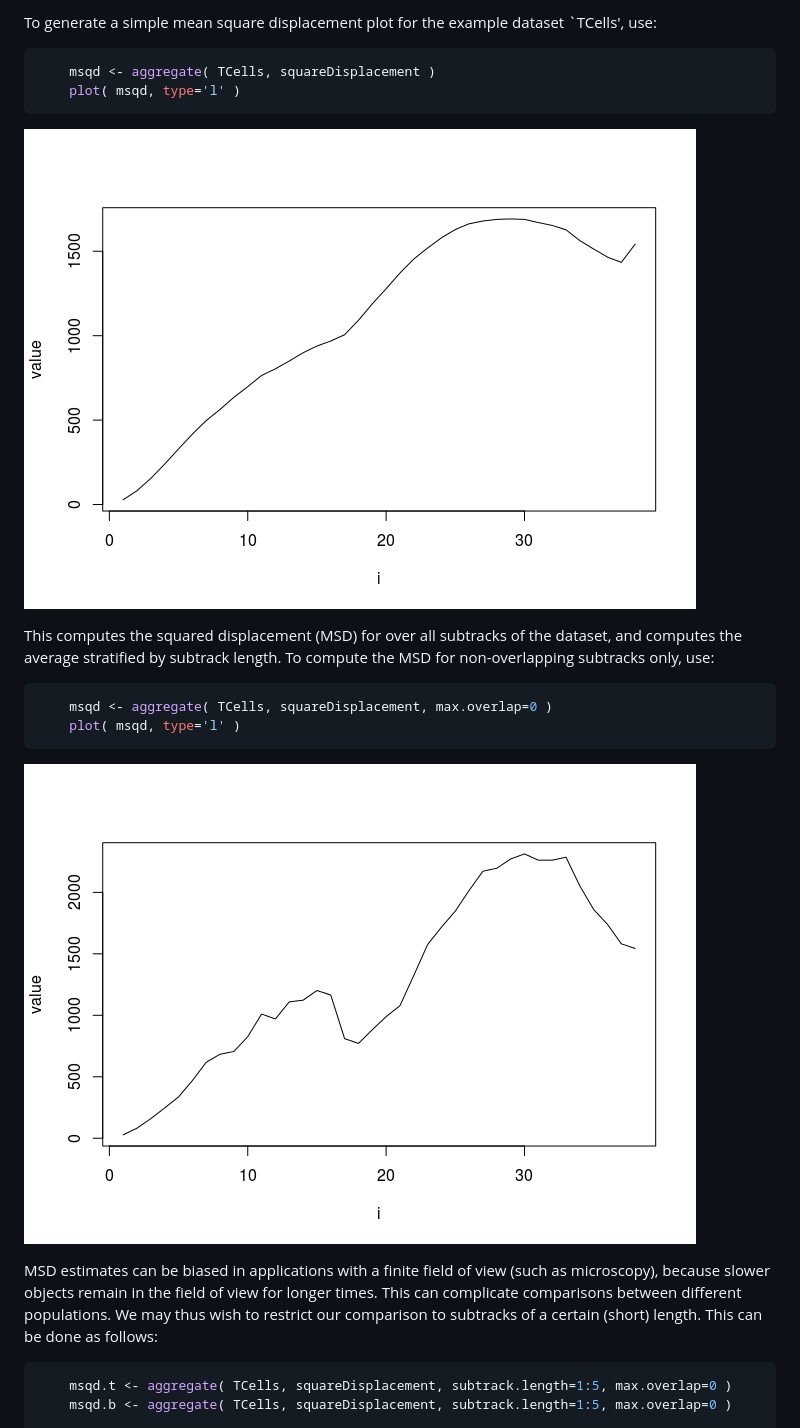
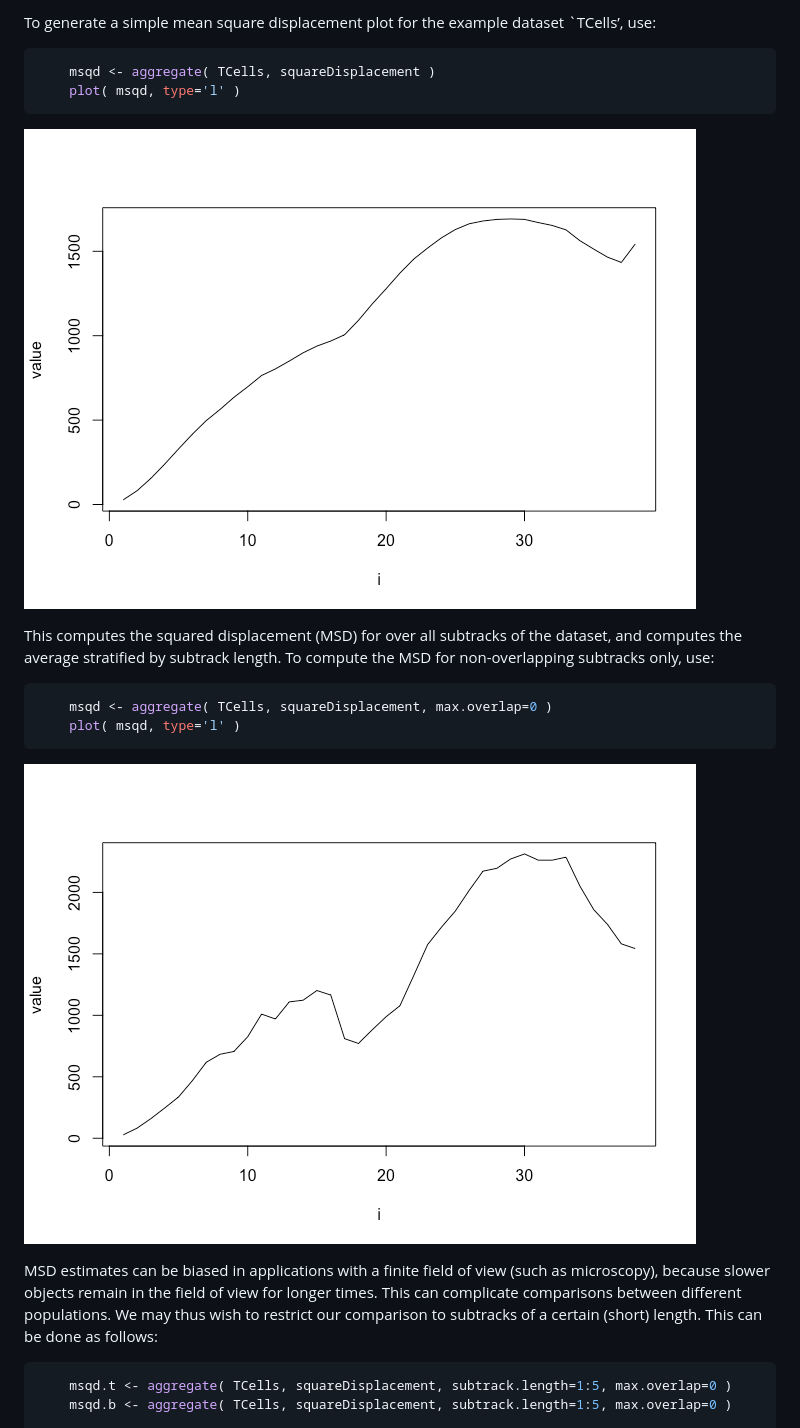
Before and after one commit to ingewortel/celltrackR, a Markdown page: README.md, the part around one of its changes. Drawn GitHub-style; pictures changed too: .README/README-unnamed-chunk-5-1.png, .README/README-unnamed-chunk-6-1.png.

````diff
--- a/README.md
+++ b/README.md
@@ -44,5 +54,6 @@ Tracks are organized as lists of matrices, and have S3 class `tracks`. Three exa
 
-To generate a simple mean square displacement plot for the example dataset \`TCells', use:
+To generate a simple mean square displacement plot for the example
+dataset \`TCells’, use:
 
 ``` r
     msqd <- aggregate( TCells, squareDisplacement )
@@ -53,5 +64,7 @@ To generate a simple mean square displacement plot for the example dataset \`TCe
 
-This computes the squared displacement (MSD) for over all subtracks of the dataset, and computes the average stratified by subtrack length. To compute the MSD for non-overlapping subtracks only, use:
+This computes the squared displacement (MSD) for over all subtracks of
+the dataset, and computes the average stratified by subtrack length. To
+compute the MSD for non-overlapping subtracks only, use:
 
 ``` r
     msqd <- aggregate( TCells, squareDisplacement, max.overlap=0 )
@@ -62,5 +75,10 @@ This computes the squared displacement (MSD) for over all subtracks of the datas
 
-MSD estimates can be biased in applications with a finite field of view (such as microscopy), because slower objects remain in the field of view for longer times. This can complicate comparisons between different populations. We may thus wish to restrict our comparison to subtracks of a certain (short) length. This can be done as follows:
+MSD estimates can be biased in applications with a finite field of view
+(such as microscopy), because slower objects remain in the field of view
+for longer times. This can complicate comparisons between different
+populations. We may thus wish to restrict our comparison to subtracks of
+a certain (short) length. This can be done as
+follows:
 
 ``` r
     msqd.t <- aggregate( TCells, squareDisplacement, subtrack.length=1:5, max.overlap=0 )
````
Also changed, not shown: other parts of README.md (+40 -22 lines), .README/README-unnamed-chunk-4-1.png, .README/README-unnamed-chunk-4-2.png, .README/README-unnamed-chunk-7-1.png, .README/README-unnamed-chunk-8-1.png.
